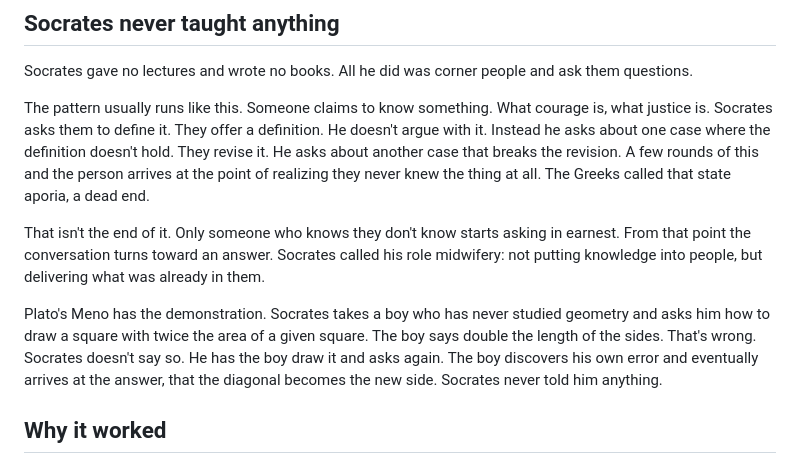
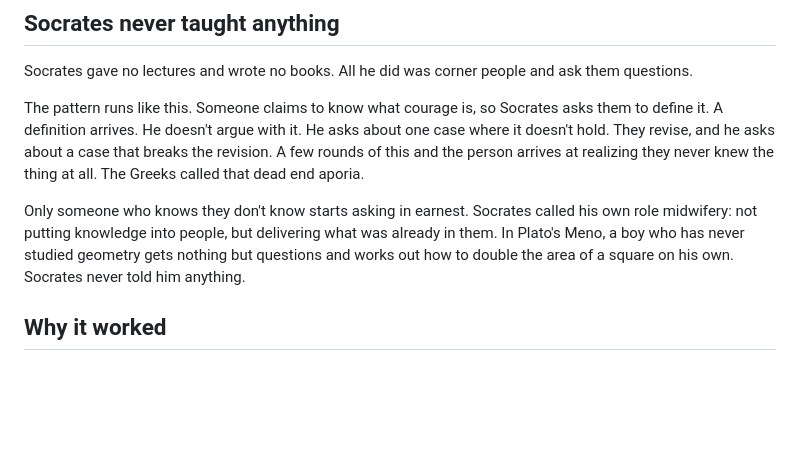
Before and after one commit to choworks-dev/choworks-dev.github.io, a Markdown page: content/posts-en/2026-08-17-socratic-method-in-the-ai-era.md, the part around the change. Rendered like a GitHub page; blank space fills up the shorter version.

```diff
--- a/content/posts-en/2026-08-17-socratic-method-in-the-ai-era.md
+++ b/content/posts-en/2026-08-17-socratic-method-in-the-ai-era.md
@@ -11,11 +11,9 @@ The way I learn things now has almost nothing in common with the way I was taugh
 
 Socrates gave no lectures and wrote no books. All he did was corner people and ask them questions.
 
-The pattern usually runs like this. Someone claims to know something. What courage is, what justice is. Socrates asks them to define it. They offer a definition. He doesn't argue with it. Instead he asks about one case where the definition doesn't hold. They revise it. He asks about another case that breaks the revision. A few rounds of this and the person arrives at the point of realizing they never knew the thing at all. The Greeks called that state aporia, a dead end.
+The pattern runs like this. Someone claims to know what courage is, so Socrates asks them to define it. A definition arrives. He doesn't argue with it. He asks about one case where it doesn't hold. They revise, and he asks about a case that breaks the revision. A few rounds of this and the person arrives at realizing they never knew the thing at all. The Greeks called that dead end aporia.
 
-That isn't the end of it. Only someone who knows they don't know starts asking in earnest. From that point the conversation turns toward an answer. Socrates called his role midwifery: not putting knowledge into people, but delivering what was already in them.
-
-Plato's Meno has the demonstration. Socrates takes a boy who has never studied geometry and asks him how to draw a square with twice the area of a given square. The boy says double the length of the sides. That's wrong. Socrates doesn't say so. He has the boy draw it and asks again. The boy discovers his own error and eventually arrives at the answer, that the diagonal becomes the new side. Socrates never told him anything.
+Only someone who knows they don't know starts asking in earnest. Socrates called his own role midwifery: not putting knowledge into people, but delivering what was already in them. In Plato's Meno, a boy who has never studied geometry gets nothing but questions and works out how to double the area of a square on his own. Socrates never told him anything.
 
 ## Why it worked
 
```
Also changed, not shown: content/posts-kr/2026-08-17-socratic-method-in-the-ai-era.md (+2 -4 lines).
